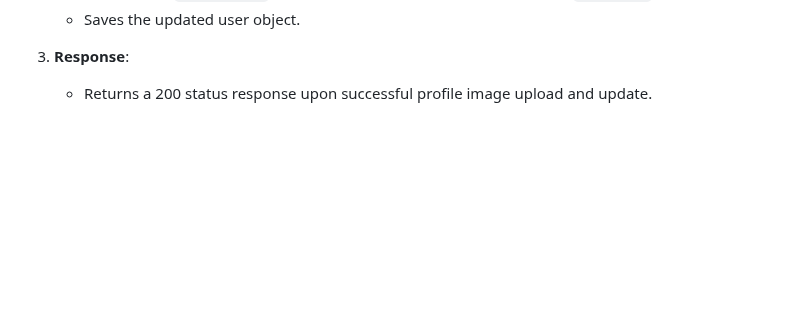
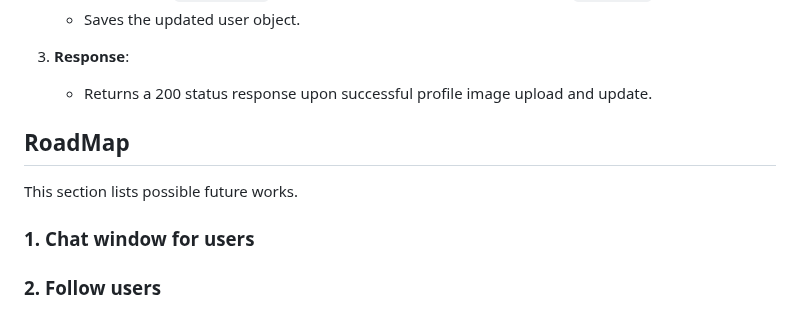
Before and after one commit to lunerave/Django_WebProject, a Markdown page: README.md, the part around the change. Rendered like a GitHub page; blank space fills up the shorter version.

```diff
--- a/README.md
+++ b/README.md
@@ -340,3 +340,10 @@ This endpoint handles the upload of a user's profile picture.
 
 3. **Response**:
     - Returns a 200 status response upon successful profile image upload and update.
+
+## RoadMap
+This section lists possible future works.
+
+### 1. Chat window for users
+
+### 2. Follow users
```
